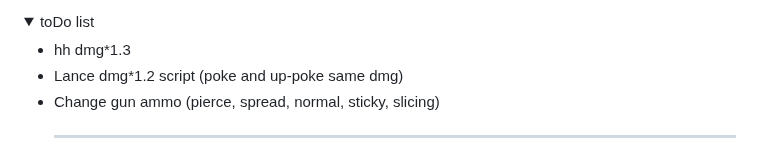
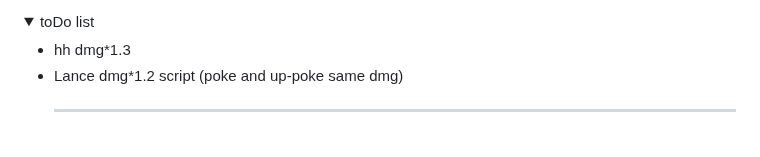
Before and after one commit to WhiteG00se/QualityHunter-World, a Markdown page: README.md, the part around the change. GitHub-like rendering; folded sections open.

```diff
--- a/README.md
+++ b/README.md
@@ -47,7 +47,6 @@
   <ul>
     <li>hh dmg*1.3</li>
     <li>Lance dmg*1.2 script (poke and up-poke same dmg)</li>
-    <li>Change gun ammo (pierce, spread, normal, sticky, slicing)</li>
     <hr>
     <li>Switch axe: nerf Power Phials, buff overall dmg</li>
     <li>Buff clutch claw motion values by 50% each</li>
```
